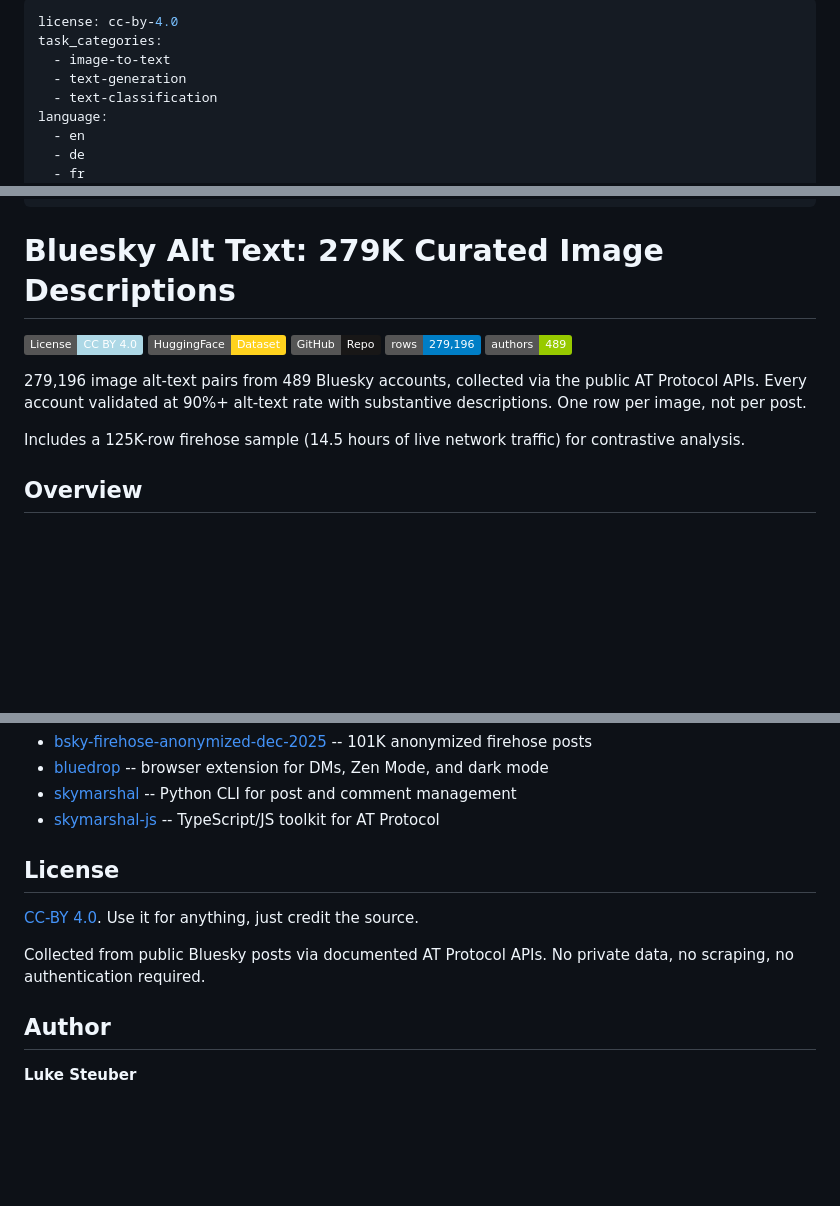
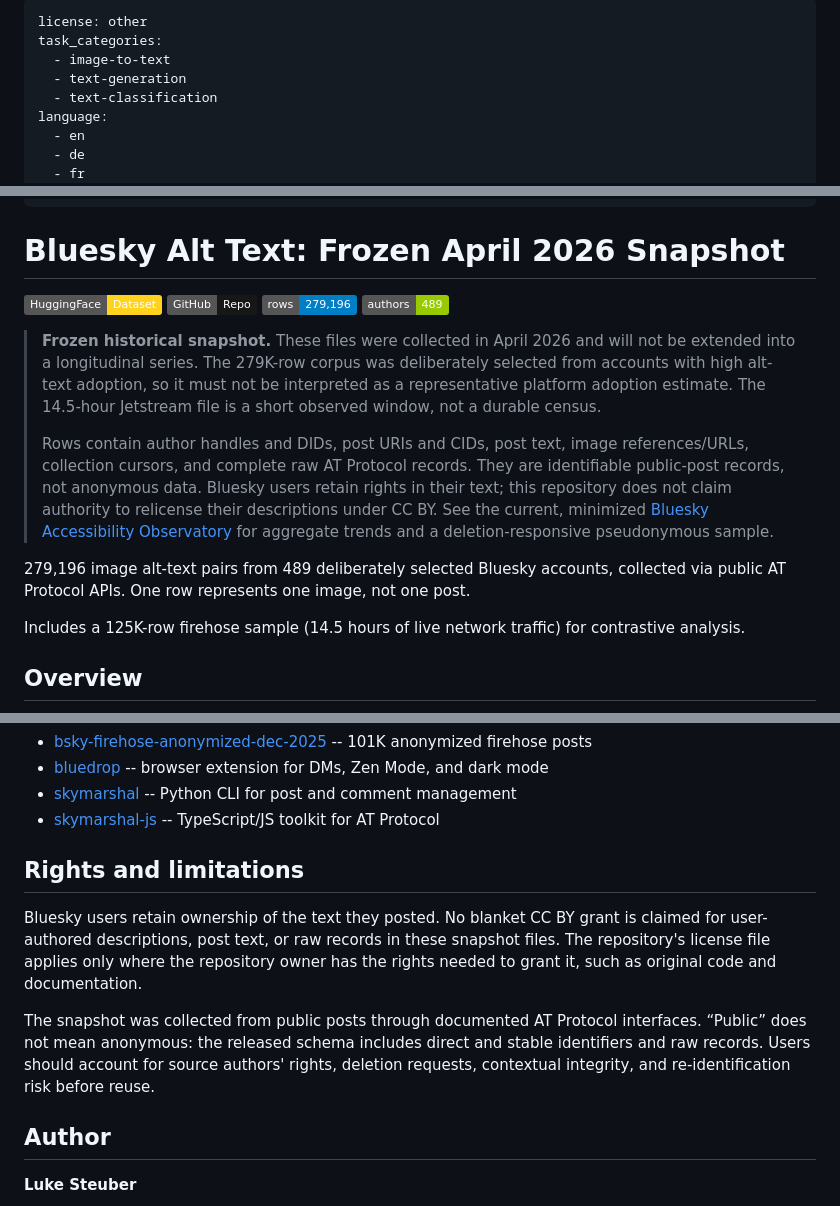
Before and after one commit to data-poems/bluesky-alt-text, a Markdown page: README.md, 3 parts joined by grey strips. GitHub-like rendering; badges without logos; blank space fills up the shorter version.

Commit message:
Clarify legacy dataset rights and sampling limits

```diff
--- a/README.md
+++ b/README.md
@@ -1,5 +1,5 @@
 ---
-license: cc-by-4.0
+license: other
 task_categories:
   - image-to-text
   - text-generation
@@ -75,15 +75,30 @@ dataset_info:
       num_examples: 125645
 ---
 
-# Bluesky Alt Text: 279K Curated Image Descriptions
+# Bluesky Alt Text: Frozen April 2026 Snapshot
 
-[![License: CC BY 4.0](https://img.shields.io/badge/License-CC_BY_4.0-lightblue.svg)](https://creativecommons.org/licenses/by/4.0/)
 [![HuggingFace](https://img.shields.io/badge/HuggingFace-Dataset-FFD21E)](https://huggingface.co/datasets/lukeslp/bluesky-alt-text)
 [![GitHub](https://img.shields.io/badge/GitHub-Repo-181717)](https://github.com/data-poems/bluesky-alt-text)
 [![Rows](https://img.shields.io/badge/rows-279,196-blue)]()
 [![Authors](https://img.shields.io/badge/authors-489-green)]()
 
-279,196 image alt-text pairs from 489 Bluesky accounts, collected via the public AT Protocol APIs. Every account validated at 90%+ alt-text rate with substantive descriptions. One row per image, not per post.
+> **Frozen historical snapshot.** These files were collected in April 2026 and
+> will not be extended into a longitudinal series. The 279K-row corpus was
+> deliberately selected from accounts with high alt-text adoption, so it must
+> not be interpreted as a representative platform adoption estimate. The
+> 14.5-hour Jetstream file is a short observed window, not a durable census.
+>
+> Rows contain author handles and DIDs, post URIs and CIDs, post text, image
+> references/URLs, collection cursors, and complete raw AT Protocol records.
+> They are identifiable public-post records, not anonymous data. Bluesky users
+> retain rights in their text; this repository does not claim authority to
+> relicense their descriptions under CC BY. See the current, minimized
+> [Bluesky Accessibility Observatory](https://huggingface.co/datasets/lukeslp/bluesky-alt-text-observatory)
+> for aggregate trends and a deletion-responsive pseudonymous sample.
+
+279,196 image alt-text pairs from 489 deliberately selected Bluesky accounts,
+collected via public AT Protocol APIs. One row represents one image, not one
+post.
 
 Includes a 125K-row firehose sample (14.5 hours of live network traffic) for contrastive analysis.
 
@@ -253,11 +267,19 @@ More Bluesky tools by Luke Steuber:
 - [skymarshal](https://github.com/lukeslp/skymarshal) -- Python CLI for post and comment management
 - [skymarshal-js](https://github.com/lukeslp/skymarshal-js) -- TypeScript/JS toolkit for AT Protocol
 
-## License
+## Rights and limitations
 
-[CC-BY 4.0](LICENSE). Use it for anything, just credit the source.
+Bluesky users retain ownership of the text they posted. No blanket CC BY grant
+is claimed for user-authored descriptions, post text, or raw records in these
+snapshot files. The repository's license file applies only where the repository
+owner has the rights needed to grant it, such as original code and
+documentation.
 
-Collected from public Bluesky posts via documented AT Protocol APIs. No private data, no scraping, no authentication required.
+The snapshot was collected from public posts through documented AT Protocol
+interfaces. “Public” does not mean anonymous: the released schema includes
+direct and stable identifiers and raw records. Users should account for source
+authors' rights, deletion requests, contextual integrity, and re-identification
+risk before reuse.
 
 ## Author
 
```
Also changed, not shown: other parts of README.md (+3 -4 lines).
